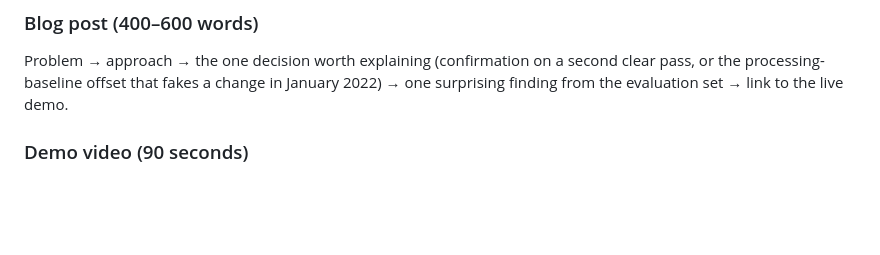
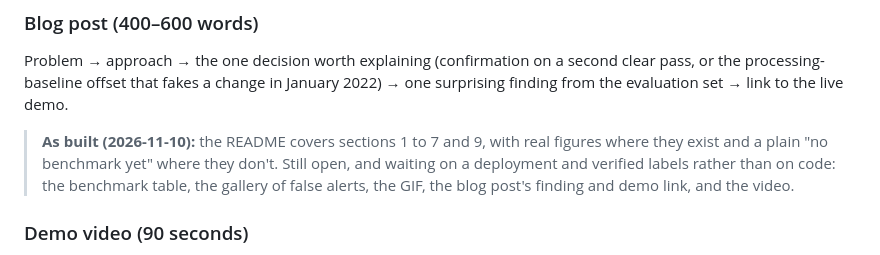
Before and after one commit to tomeelow/orbitDiff, a Markdown page: docs/implementation_plan.md, the part around the change. Rendered like a GitHub page; blank space fills up the shorter version.

```diff
--- a/docs/implementation_plan.md
+++ b/docs/implementation_plan.md
@@ -663,6 +663,8 @@ volumes: { pg: {} }
 ### Blog post (400–600 words)
 Problem → approach → the one decision worth explaining (confirmation on a second clear pass, or the processing-baseline offset that fakes a change in January 2022) → one surprising finding from the evaluation set → link to the live demo.
 
+> **As built (2026-11-10):** the README covers sections 1 to 7 and 9, with real figures where they exist and a plain "no benchmark yet" where they don't. Still open, and waiting on a deployment and verified labels rather than on code: the benchmark table, the gallery of false alerts, the GIF, the blog post's finding and demo link, and the video.
+
 ### Demo video (90 seconds)
 Draw an area, watch the backfill fill the timeline, play the timelapse, swipe across a change, open an event's NDVI series, then show the alert email and click "Not a real change".
 
```
Also changed, not shown: README.md (+25 -3 lines), docs/app-grunheide.jpg (added).
